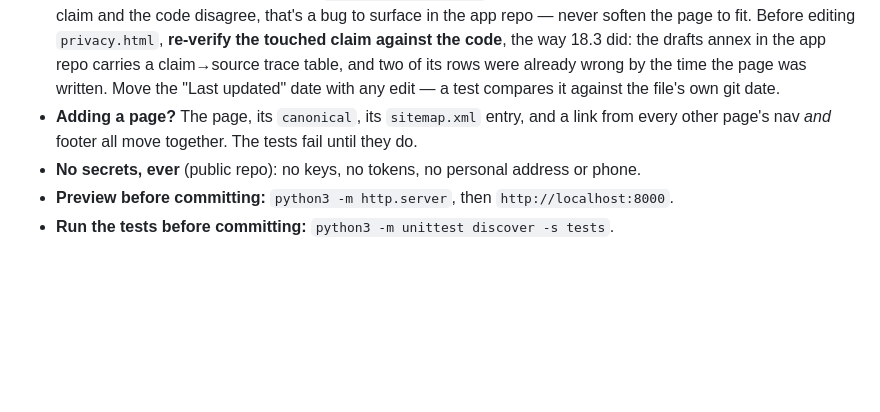
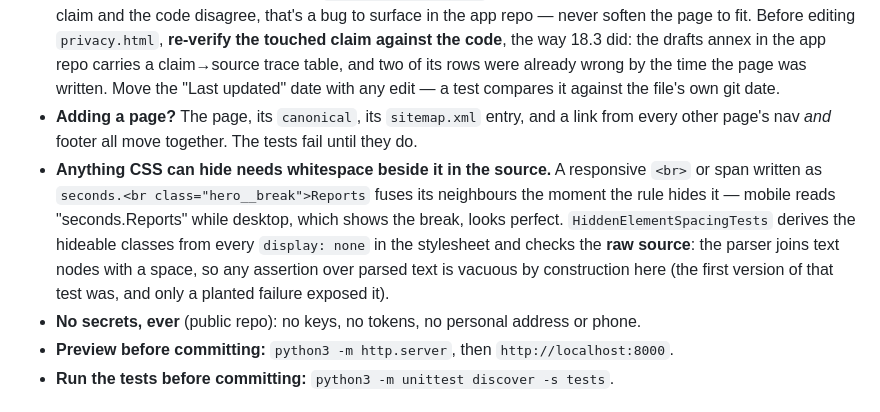
Before and after one commit to Mango-Grove-Labs/montesprout-site, a Markdown page: CLAUDE.md, the part around the change. GitHub-like rendering; blank space fills up the shorter version.

```diff
--- a/CLAUDE.md
+++ b/CLAUDE.md
@@ -59,6 +59,13 @@ Still in the **app** repo, `Mango-Grove-Labs/MonteSprout` (sibling checkout `~/D
   a test compares it against the file's own git date.
 - **Adding a page?** The page, its `canonical`, its `sitemap.xml` entry, and a link from every
   other page's nav *and* footer all move together. The tests fail until they do.
+- **Anything CSS can hide needs whitespace beside it in the source.** A responsive `<br>` or
+  span written as `seconds.<br class="hero__break">Reports` fuses its neighbours the moment the
+  rule hides it — mobile reads "seconds.Reports" while desktop, which shows the break, looks
+  perfect. `HiddenElementSpacingTests` derives the hideable classes from every `display: none`
+  in the stylesheet and checks the **raw source**: the parser joins text nodes with a space, so
+  any assertion over parsed text is vacuous by construction here (the first version of that
+  test was, and only a planted failure exposed it).
 - **No secrets, ever** (public repo): no keys, no tokens, no personal address or phone.
 - **Preview before committing:** `python3 -m http.server`, then `http://localhost:8000`.
 - **Run the tests before committing:** `python3 -m unittest discover -s tests`.
```
Also changed, not shown: README.md (+3 -2 lines), docs/OVERVIEW.md (+3 -3 lines).
